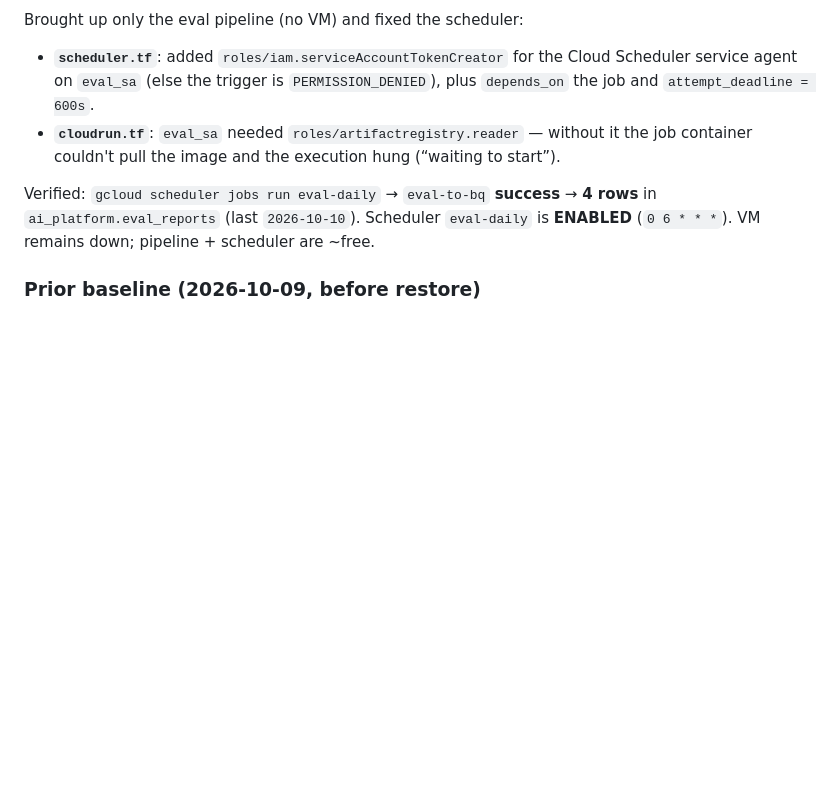
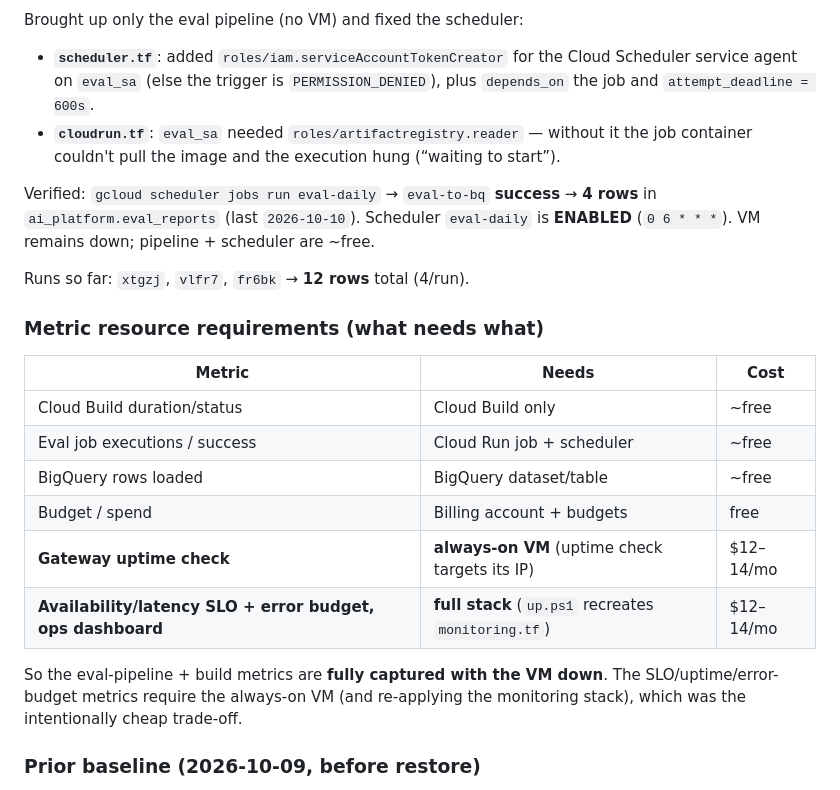
Before and after one commit to koatedevopskpai/gcp-architect-blog, a Markdown page: docs/metrics.md, the part around the change. Drawn GitHub-style; blank space fills up the shorter version.

Commit message:
docs(metrics): 3 eval runs (12 rows); metric resource requirements (VM needed only for SLO/uptime)

```diff
--- a/docs/metrics.md
+++ b/docs/metrics.md
@@ -86,6 +86,23 @@ Verified: `gcloud scheduler jobs run eval-daily` → `eval-to-bq` **success**
 **4 rows** in `ai_platform.eval_reports` (last `2026-10-10`). Scheduler `eval-daily`
 is **ENABLED** (`0 6 * * *`). VM remains down; pipeline + scheduler are ~free.
 
+Runs so far: `xtgzj`, `vlfr7`, `fr6bk` → **12 rows** total (4/run).
+
+### Metric resource requirements (what needs what)
+
+| Metric | Needs | Cost |
+|---|---|---|
+| Cloud Build duration/status | Cloud Build only | ~free |
+| Eval job executions / success | Cloud Run job + scheduler | ~free |
+| BigQuery rows loaded | BigQuery dataset/table | ~free |
+| Budget / spend | Billing account + budgets | free |
+| **Gateway uptime check** | **always-on VM** (uptime check targets its IP) | $12–14/mo |
+| **Availability/latency SLO + error budget, ops dashboard** | **full stack** (`up.ps1` recreates `monitoring.tf`) | $12–14/mo |
+
+So the eval-pipeline + build metrics are **fully captured with the VM down**.
+The SLO/uptime/error-budget metrics require the always-on VM (and re-applying the
+monitoring stack), which was the intentionally cheap trade-off.
+
 ### Prior baseline (2026-10-09, before restore)
 Stack was down: 0 instances, no `eval-to-bq` job, no BigQuery dataset,
 Cloud Build 1/8 success, £0 spend.
```
